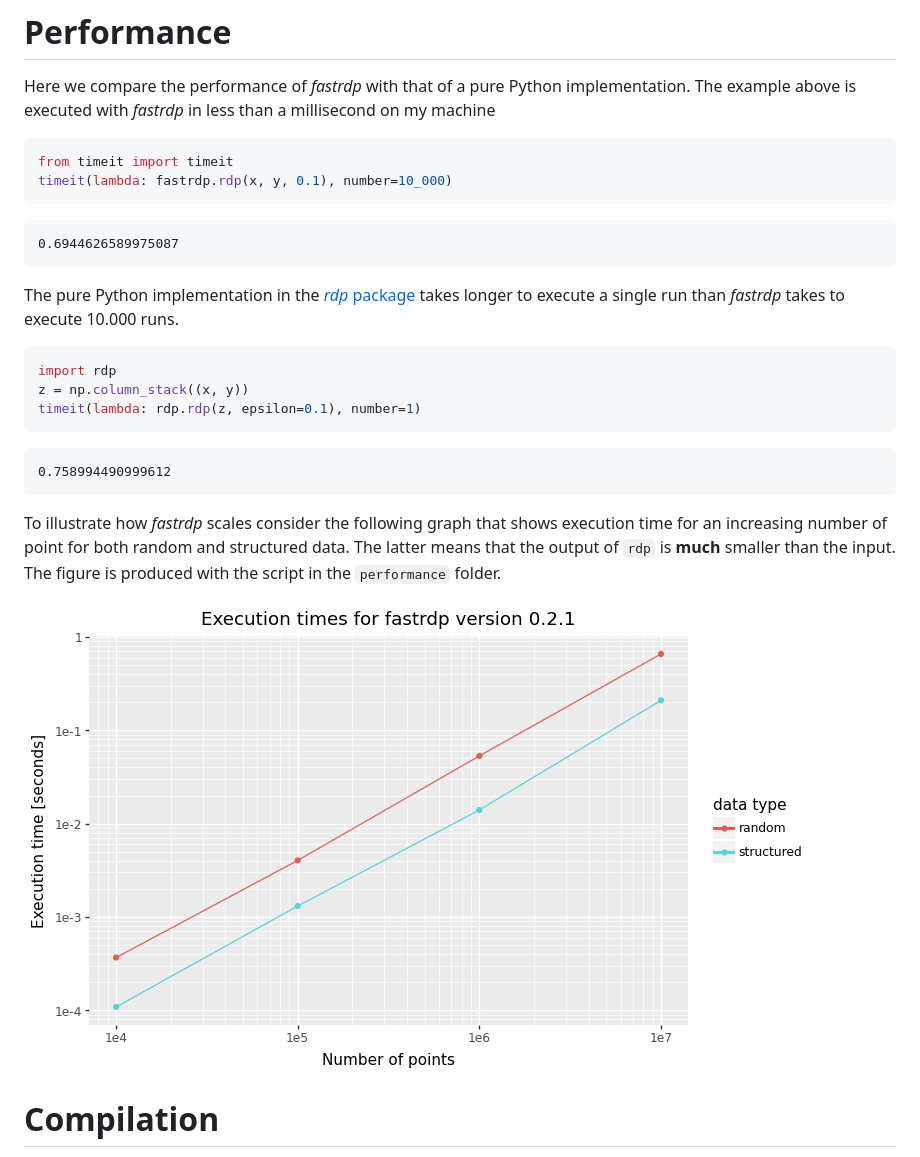
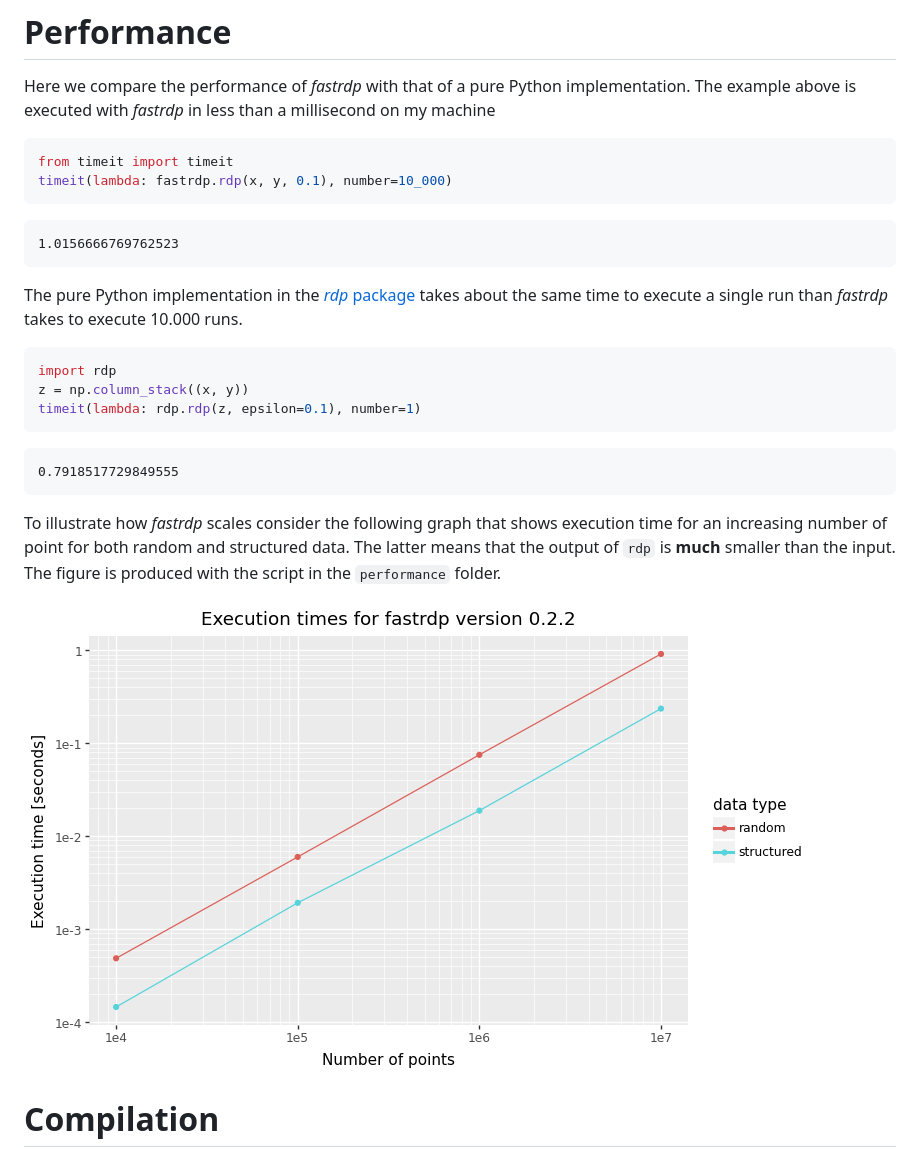
Before and after one commit to robertdj/fastrdp, a Markdown page: README.md, the part around the change. GitHub-like rendering; pictures changed too: performance/performance.png.

Commit message:
📝 Update performance measurements

````diff
--- a/README.md
+++ b/README.md
@@ -48,11 +48,11 @@ from timeit import timeit
 timeit(lambda: fastrdp.rdp(x, y, 0.1), number=10_000)
 ```
 
-    0.6944626589975087
+    1.0156666769762523
 
 The pure Python implementation in the [*rdp*
-package](https://pypi.org/project/rdp) takes longer to execute a single
-run than *fastrdp* takes to execute 10.000 runs.
+package](https://pypi.org/project/rdp) takes about the same time to
+execute a single run than *fastrdp* takes to execute 10.000 runs.
 
 ``` python
 import rdp
@@ -60,7 +60,7 @@ z = np.column_stack((x, y))
 timeit(lambda: rdp.rdp(z, epsilon=0.1), number=1)
 ```
 
-    0.758994490999612
+    0.7918517729849555
 
 To illustrate how *fastrdp* scales consider the following graph that
 shows execution time for an increasing number of point for both random
````
Also changed, not shown: 1 other file.
